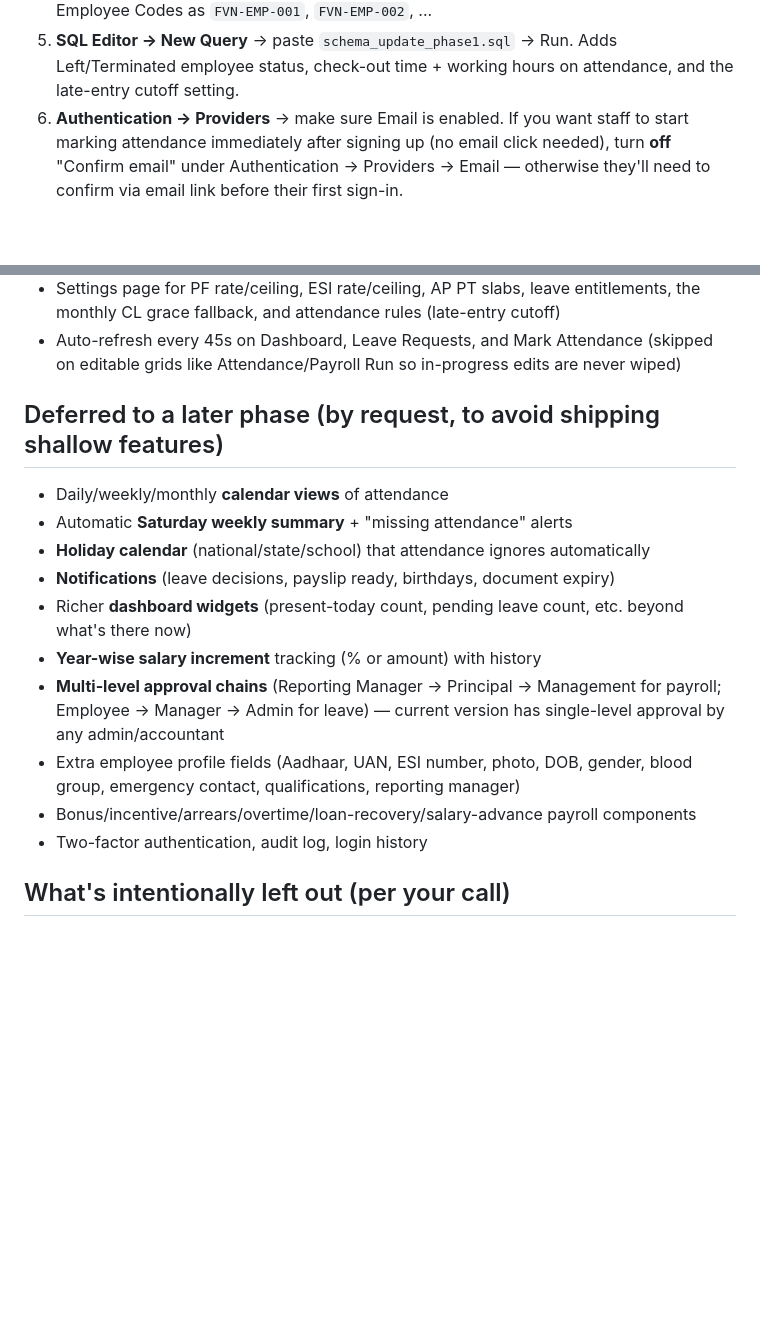
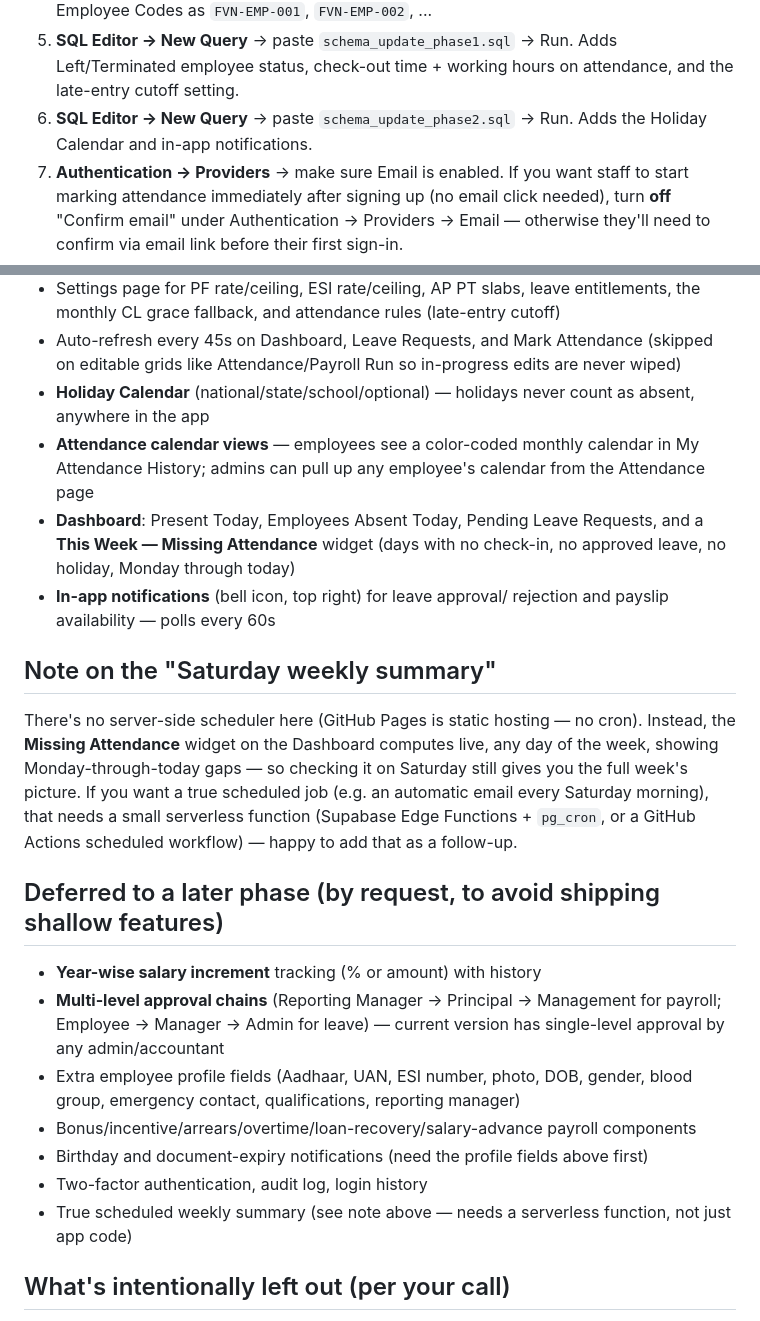
Before and after one commit to friendsvidyanikethanschool-git/Friends-School-Payroll, a Markdown page: README.md, 2 parts joined by grey strips. Rendered like a GitHub page; blank space fills up the shorter version.

Commit message:
Update README with new features and SQL instructions
Added details about SQL updates, in-app notifications, and attendance features.

```diff
--- a/README.md
+++ b/README.md
@@ -21,6 +21,8 @@ PF, ESI, Andhra Pradesh Professional Tax, payslips, and statutory reports.
 5. **SQL Editor → New Query** → paste `schema_update_phase1.sql` → Run.
    Adds Left/Terminated employee status, check-out time + working hours on
    attendance, and the late-entry cutoff setting.
+6. **SQL Editor → New Query** → paste `schema_update_phase2.sql` → Run.
+   Adds the Holiday Calendar and in-app notifications.
 4. **Authentication → Providers** → make sure Email is enabled. If you want
    staff to start marking attendance immediately after signing up (no email
    click needed), turn **off** "Confirm email" under Authentication →
@@ -121,17 +123,29 @@ Campus Stock, to avoid the branch-deploy file-conflict issue you hit before.
 - Auto-refresh every 45s on Dashboard, Leave Requests, and Mark Attendance
   (skipped on editable grids like Attendance/Payroll Run so in-progress
   edits are never wiped)
+- **Holiday Calendar** (national/state/school/optional) — holidays never
+  count as absent, anywhere in the app
+- **Attendance calendar views** — employees see a color-coded monthly
+  calendar in My Attendance History; admins can pull up any employee's
+  calendar from the Attendance page
+- **Dashboard**: Present Today, Employees Absent Today, Pending Leave
+  Requests, and a **This Week — Missing Attendance** widget (days with no
+  check-in, no approved leave, no holiday, Monday through today)
+- **In-app notifications** (bell icon, top right) for leave approval/
+  rejection and payslip availability — polls every 60s
+
+## Note on the "Saturday weekly summary"
+
+There's no server-side scheduler here (GitHub Pages is static hosting — no
+cron). Instead, the **Missing Attendance** widget on the Dashboard computes
+live, any day of the week, showing Monday-through-today gaps — so checking
+it on Saturday still gives you the full week's picture. If you want a true
+scheduled job (e.g. an automatic email every Saturday morning), that needs
+a small serverless function (Supabase Edge Functions + `pg_cron`, or a
+GitHub Actions scheduled workflow) — happy to add that as a follow-up.
 
 ## Deferred to a later phase (by request, to avoid shipping shallow features)
 
-- Daily/weekly/monthly **calendar views** of attendance
-- Automatic **Saturday weekly summary** + "missing attendance" alerts
-- **Holiday calendar** (national/state/school) that attendance ignores
-  automatically
-- **Notifications** (leave decisions, payslip ready, birthdays, document
-  expiry)
-- Richer **dashboard widgets** (present-today count, pending leave count,
-  etc. beyond what's there now)
 - **Year-wise salary increment** tracking (% or amount) with history
 - **Multi-level approval chains** (Reporting Manager → Principal →
   Management for payroll; Employee → Manager → Admin for leave) — current
@@ -140,7 +154,11 @@ Campus Stock, to avoid the branch-deploy file-conflict issue you hit before.
   gender, blood group, emergency contact, qualifications, reporting manager)
 - Bonus/incentive/arrears/overtime/loan-recovery/salary-advance payroll
   components
+- Birthday and document-expiry notifications (need the profile fields
+  above first)
 - Two-factor authentication, audit log, login history
+- True scheduled weekly summary (see note above — needs a serverless
+  function, not just app code)
 
 ## What's intentionally left out (per your call)
 
```
